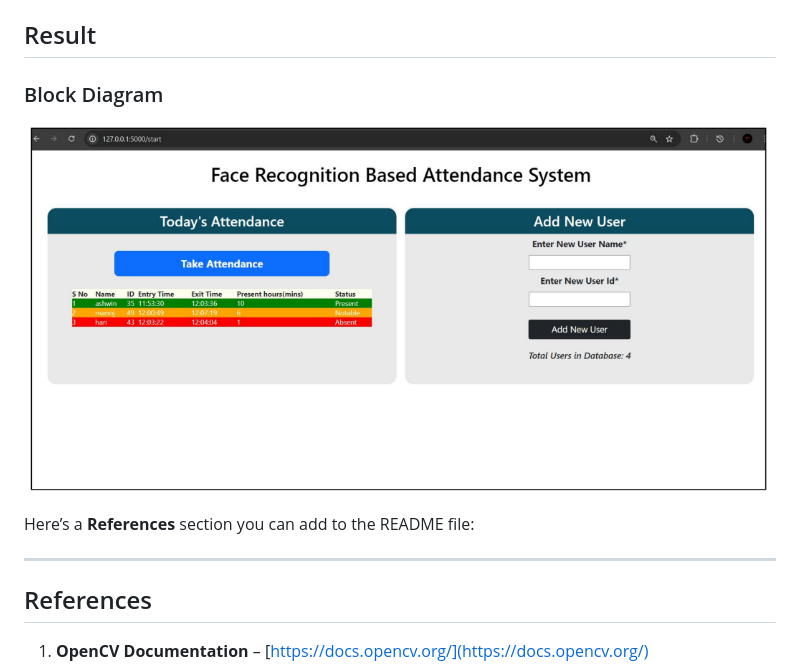
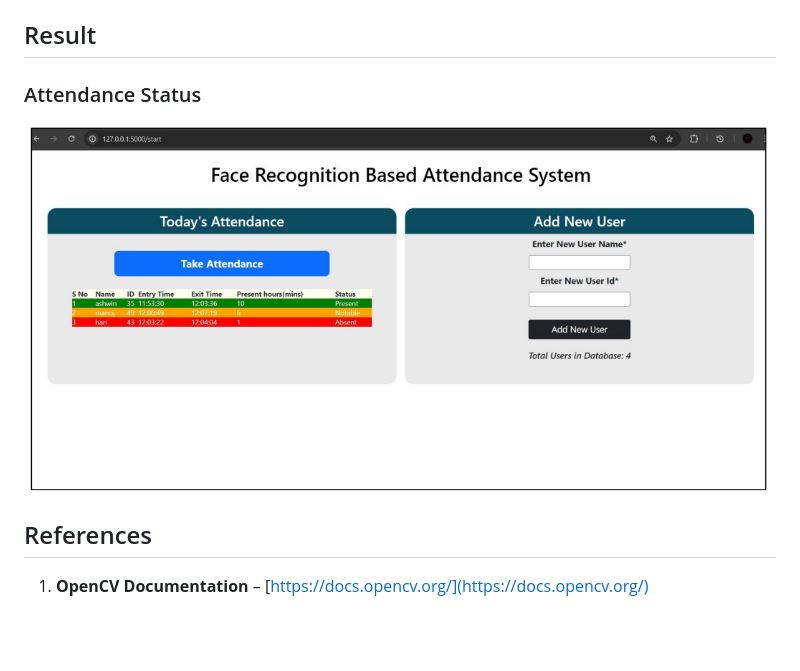
Before and after one commit to anna123venkat/Face-Recognition-Attendance, a Markdown page: README.md, the part around the change. Drawn GitHub-style; blank space fills up the shorter version.

```diff
--- a/README.md
+++ b/README.md
@@ -95,12 +95,8 @@ Face-Recognition-Attendance
 
 ## Result
 
-### Block Diagram
-![Block Diagram](docs/Attendance_Status.png)
-
-Here’s a **References** section you can add to the README file:
-
----
+### Attendance Status
+![Attendance Status](docs/Attendance_Status.png)
 
 ## References
 
```
